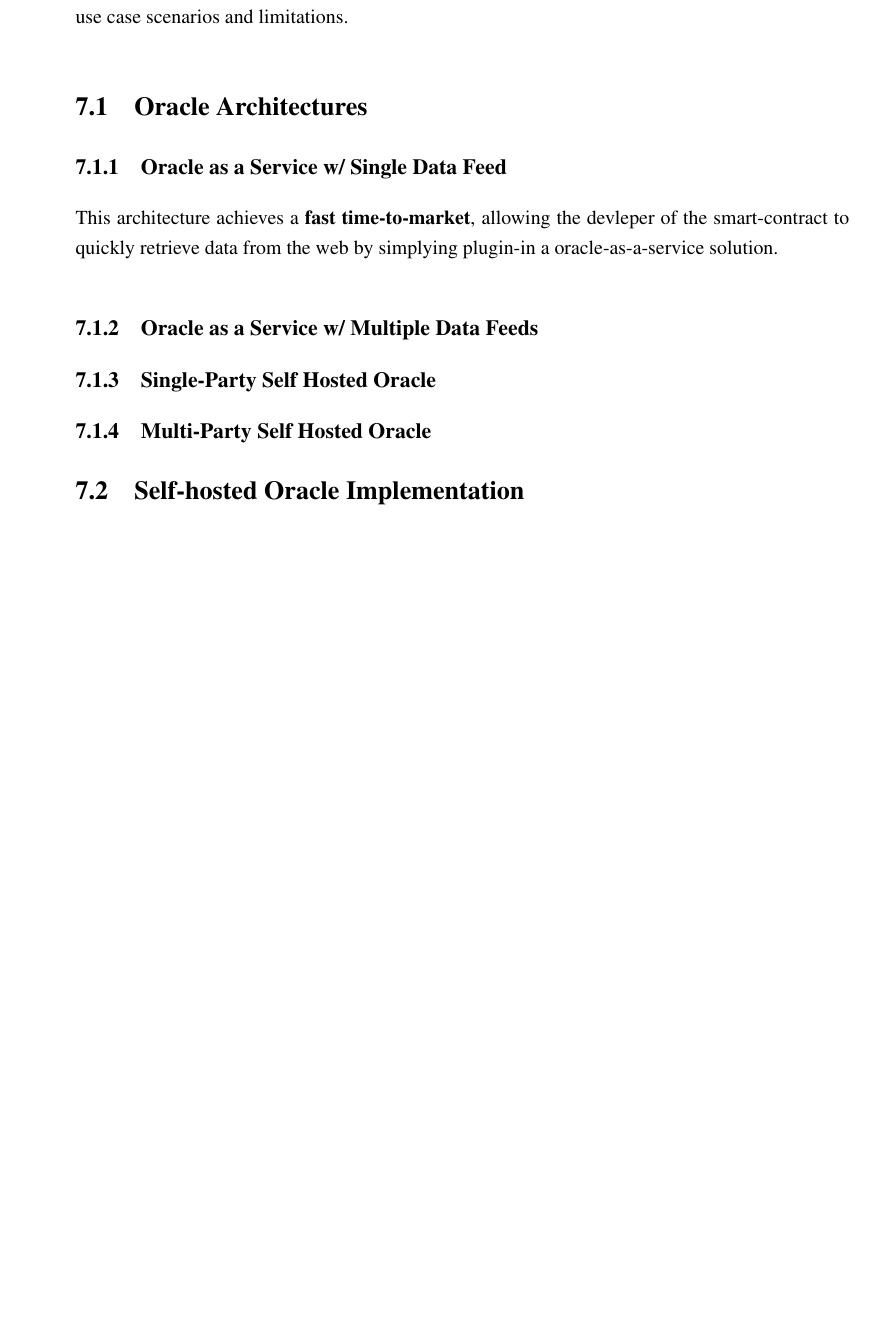
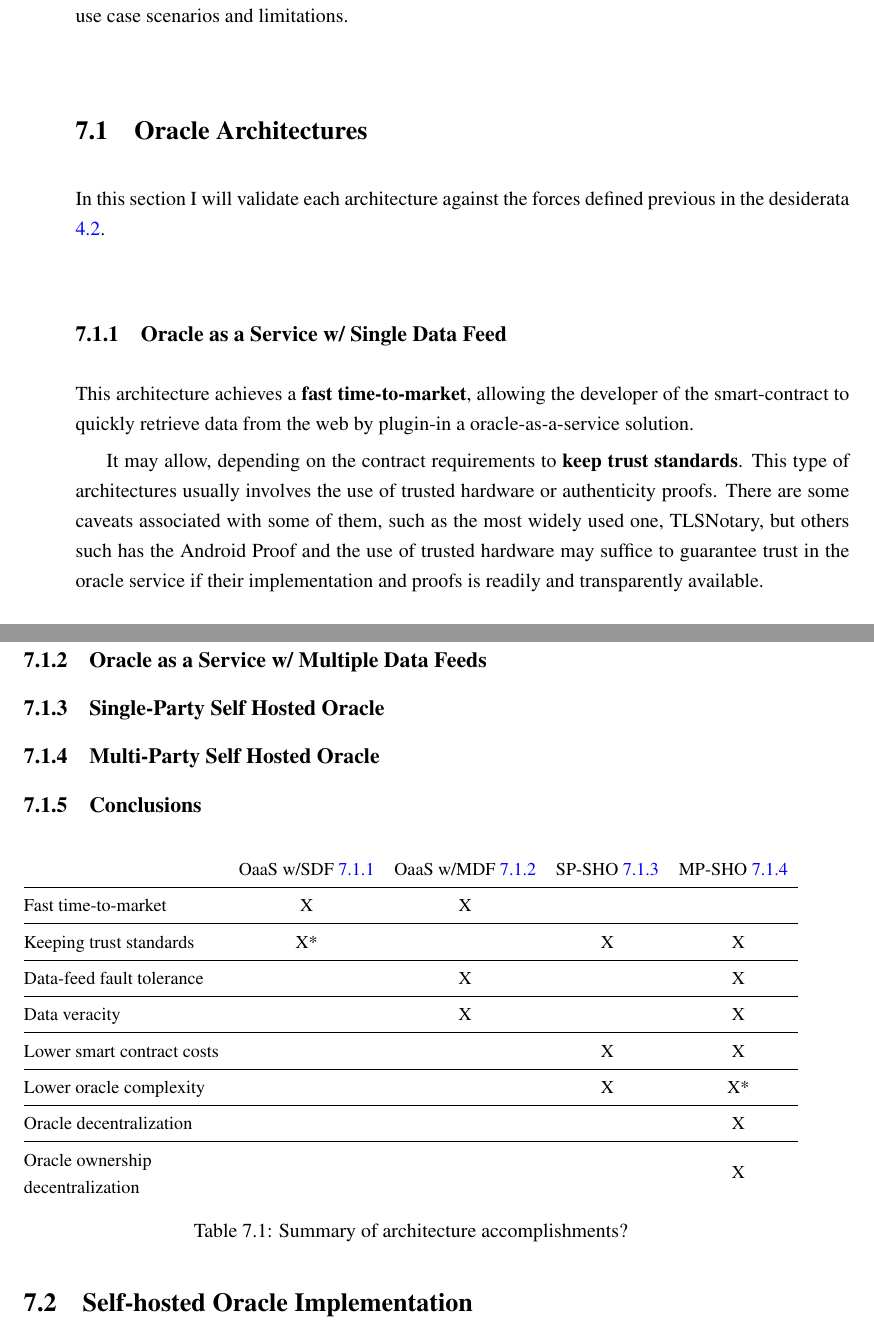
Before and after one commit to pedroduartecosta/Monografia, a LaTeX thesis (latex/mieic-en.tex, which reads latex/chapter7.tex): part of page 69 of 98 before the commit and two parts of pages 69 and 70 of 98 after it, the two joined at a grey line, cut so that both start at the same text, the shorter picture padded with empty space. Compiled offline with pdfLaTeX.

Commit message:
Writing Validation chapter

```diff
--- a/latex/chapter7.tex
+++ b/latex/chapter7.tex
@@ -9,23 +9,45 @@ Then, the implemented solution in comparison to the state of the art, as well as
 
 
 \section{Oracle Architectures}
+In this section I will validate each architecture against the forces defined previous in the desiderata \ref{Desiderata}.
 
 
-\subsection{Oracle as a Service w/ Single Data Feed}
-This architecture achieves a \textbf{fast time-to-market}, allowing the devleper of the smart-contract to quickly retrieve data from the web by simplying plugin-in a oracle-as-a-service solution.
+\subsection{Oracle as a Service w/ Single Data Feed}\label{OaaS w/SDF}
+This architecture achieves a \textbf{fast time-to-market}, allowing the developer of the smart-contract to quickly retrieve data from the web by plugin-in a oracle-as-a-service solution.
+
+It may allow, depending on the contract requirements to \textbf{keep trust standards}. This type of architectures usually involves the use of trusted hardware or authenticity proofs. There are some caveats associated with some of them, such as the most widely used one, TLSNotary, but others such has the Android Proof and the use of trusted hardware may suffice to guarantee trust in the oracle service if their implementation and proofs is readily and transparently available.
 
 
-\subsection{Oracle as a Service w/ Multiple Data Feeds}
+
+\subsection{Oracle as a Service w/ Multiple Data Feeds}\label{OaaS w/ MDF}
+
+\subsection{Single-Party Self Hosted Oracle}\label{SP-SHO}
 
 
-\subsection{Single-Party Self Hosted Oracle}
+\subsection{Multi-Party Self Hosted Oracle}\label{MP-SHO}
 
+\subsection{Conclusions}
 
-\subsection{Multi-Party Self Hosted Oracle}
-
+\begin{table}[H]
+    \centering
+    \resizebox{\textwidth}{!}{%
+        \begin{tabular}{@{}lcccc@{}}
+                                       & \multicolumn{1}{l}{\begin{tabular}[c]{@{}l@{}}OaaS w/SDF \ref{OaaS w/SDF}\end{tabular}} & \multicolumn{1}{l}{\begin{tabular}[c]{@{}l@{}}OaaS w/MDF \ref{OaaS w/ MDF}\end{tabular}} & \multicolumn{1}{l}{\begin{tabular}[c]{@{}l@{}}SP-SHO \ref{SP-SHO}\end{tabular}} & \multicolumn{1}{l}{\begin{tabular}[c]{@{}l@{}}MP-SHO \ref{MP-SHO}\end{tabular}} \\ \midrule
+            Fast time-to-market        & X                                             & X                                             &                                               &                                               \\ \midrule
+            Keeping trust standards    & X*                                            &                                               & X                                             & X                                             \\ \midrule
+            Data-feed fault tolerance  &                                               & X                                             &                                               & X                                             \\ \midrule
+            Data veracity              &                                               & X                                             &                                               & X                                             \\ \midrule
+            Lower smart contract costs &                                               &                                               & X                                             & X                                             \\ \midrule
+            Lower oracle complexity    &                                               &                                               & X                                             & X*                                            \\ \midrule
+            Oracle decentralization    &                                               &                                               &                                               & X                                             \\ \midrule
+            \begin{tabular}[c]{@{}l@{}}Oracle ownership \\ decentralization\end{tabular}  &                                               &                                               &                                               & X
+        \end{tabular}%
+    }
+    \caption{Summary of architecture accomplishments? }
+    \label{tab:architecture-summary}
+\end{table}
 
 \section{Self-hosted Oracle Implementation}
-
 The author, proposes three main characteristics of its implementation comparing to the current existing oracle-as-a-service solutions. Reduced costs, higher trust and higher contract empowerment.
 
 
```
Also changed, not shown: latex/chapter4.tex (+2 -2 lines), mieic-en.pdf, latex/chapter7.tex (2 more changed lines).
